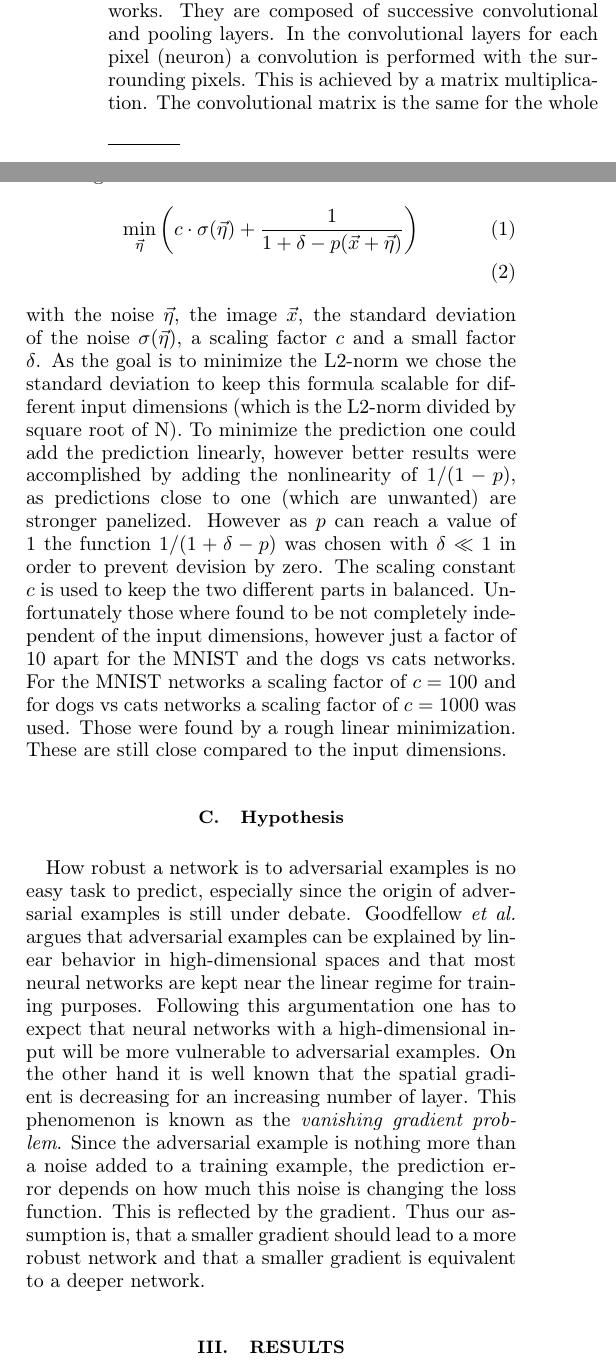
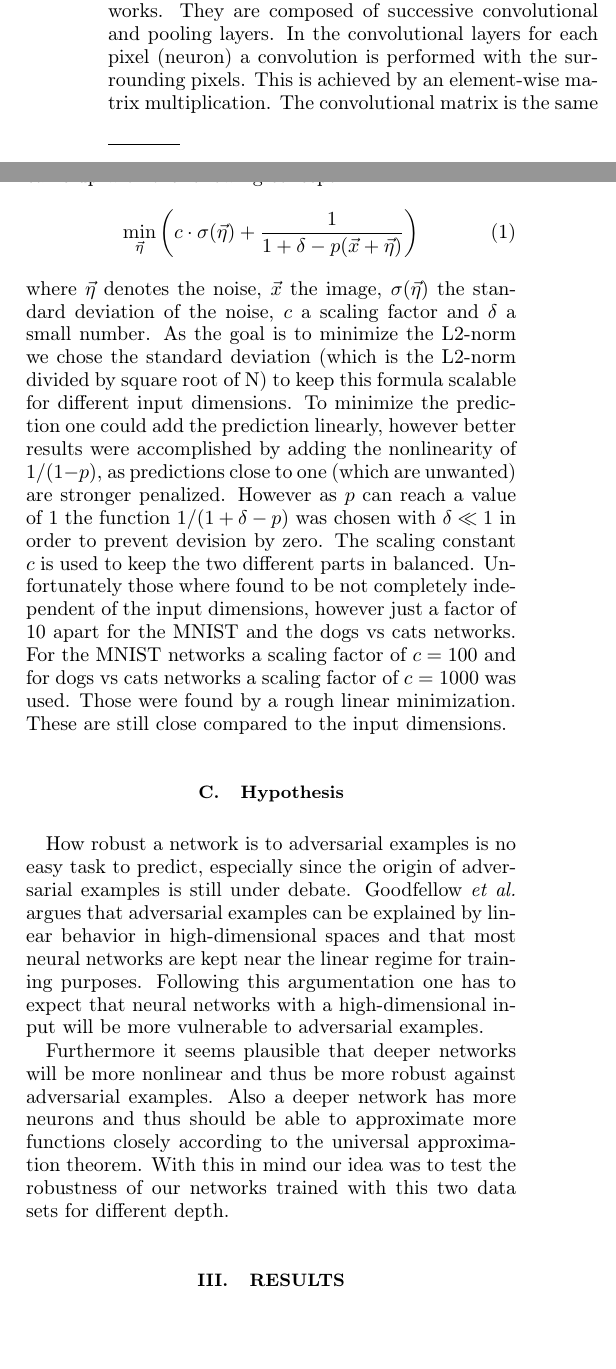
Before and after one commit to jdehning/adversarial-examples, a LaTeX problem sheet (report/report_adv_examples.tex): two parts of the columns of pages 1 and 2 of 5, joined at a grey line, cut so that both start at the same text, the shorter picture padded with empty space. Compiled offline with pdfLaTeX.

Commit message:
first corrections by Jan

```diff
--- a/report/report_adv_examples.tex
+++ b/report/report_adv_examples.tex
@@ -116,7 +116,7 @@ In course of the increasing use of neural networks the understanding of their we
 \subsection{Convolutional Neural Networks}
 
 
-In this analysis we only used convolutional neural networks. They are composed of successive convolutional and pooling layers. In the convolutional layers for each pixel (neuron) a convolution is performed with the surrounding pixels. This is achieved by a matrix multiplication. The convolutional matrix is the same for the whole image but typically for each convolutional layer a set of matrices are used, each one applied to the whole image. The results of the different convolutions are set as input for different ``maps'' in a convolutional layer. Between convolutional layers, pooling layers are inserted. They reduce the number of neurons of the previous layer by taking the maximum of a square of 2x2 neurons in our case. To counterbalance the reduced resolution the number of pixels, which is the number of maps of the following convolutional layers, is increased.
+In this analysis we only used convolutional neural networks. They are composed of successive convolutional and pooling layers. In the convolutional layers for each pixel (neuron) a convolution is performed with the surrounding pixels. This is achieved by an element-wise matrix multiplication. The convolutional matrix is the same for the whole image but typically for each convolutional layer a set of matrices are used, each one applied to the whole image. The results of the different convolutions are set as input for different ``maps'' in a convolutional layer. Between convolutional layers, pooling layers are inserted. They reduce the number of neurons of the previous layer by taking the maximum of a square of 2x2 neurons in our case. To counterbalance the reduced resolution the number of pixels, which is the number of maps of the following convolutional layers, is increased.
 
 At the end some fully connected layers are inserted. There every neuron is connected to every neuron from the previous layer.
 
@@ -146,2 +145,3 @@ with the noise $\vec{\eta}$, the image $\vec{x}$, the loss function of the neura
-The label with the smallest value of the loss function $J_{loss}$ will be predicted by the neural network. The idea is to perturb the image in a way, to increase this value for the true prediction, in order to decrease the possibility, that the true label will be predicted. One perturbs the image in direction of the gradient of the loss function with respect to the image input, as this is the direction in with the loss function will most increase. A linear approximation yields decent results, as deep neural networks are too linear to resist such a perturbation. Furthermore, as the size of the gradient can vary strongly, one needs to add some kind of normalization. The simplest way is to use the direction with a fixed distance. As this will always be a pixel value (0 - 255), for perfect adversarial examples one would achieve changes of only one color value, which would be invisible to the human eye. \cite{paperGrad}
+where $\vec{\eta}$ denotes the noise, $\vec{x}$ the image, $J_{loss}$ the loss function of the neural network for the true category,  $\nabla_{\vec{x}}$ the gradient regarding the pixel input and $\epsilon$ a constant factor.\\
+The label with the smallest value of the loss function $J_{loss}$ will be predicted by the neural network. The idea is to perturb the image in a way, to increase this value for the true prediction, in order to decrease the probability, that the true label will be predicted. One perturbs the image in direction of the gradient of the loss function with respect to the image input, as this is the direction in with the loss function will most increase. A linear approximation yields decent results, as deep neural networks are too linear to resist such a perturbation. Furthermore, as the size of the gradient can vary strongly, one needs to add some kind of normalization. The simplest way is to use the direction with a fixed distance. As this will always be a pixel value (0 - 255), for perfect adversarial examples one would achieve changes of only one color value, which would be invisible to the human eye. \cite{paperGrad}
 \subsubsection*{Minimize method}
@@ -149,13 +149,15 @@ This method is based on the one presented by \citeauthor{paperMinimize}, who pro
 \begin{align}
-\min_{\vec{\eta}} \left( c \cdot \sigma(\vec{\eta}) + \frac{1}{1 + \delta - p(\vec{x}+\vec{\eta})} \right) & \label{eq:minimize}\\
+\min_{\vec{\eta}} \left( c \cdot \sigma(\vec{\eta}) + \frac{1}{1 + \delta - p(\vec{x}+\vec{\eta})} \right) & \label{eq:minimize}
 \end{align}
-with the noise $\vec{\eta}$, the image $\vec{x}$, the standard deviation of the noise $\sigma (\vec{\eta})$, a scaling factor $c$ and a small factor $\delta$. As the goal is to minimize the L2-norm we chose the standard deviation to keep this formula scalable for different input dimensions (which is the L2-norm divided by square root of N). To minimize the prediction one could add the prediction linearly, however better results were accomplished by adding the nonlinearity of $1/(1-p)$, as predictions close to one (which are unwanted) are stronger panelized. However as $p$ can reach a value of $1$ the function $1/(1 + \delta - p)$ was chosen with $\delta \ll 1$ in order to prevent devision by zero. The scaling constant $c$ is used to keep the two different parts in balanced. Unfortunately those where found to be not completely independent of the input dimensions, however just a factor of 10 apart for the MNIST and the dogs vs cats networks. For the MNIST networks a scaling factor of $c = 100$ and for dogs vs cats networks a scaling factor of $c = 1000$ was used. Those were found by a rough linear minimization. These are still close compared to the input dimensions.
+where $\vec{\eta}$ denotes the noise, $\vec{x}$ the image, $\sigma (\vec{\eta})$ the standard deviation of the noise, $c$ a scaling factor and $\delta$ a small number. As the goal is to minimize the L2-norm we chose the standard deviation (which is the L2-norm divided by square root of N) to keep this formula scalable for different input dimensions. To minimize the prediction one could add the prediction linearly, however better results were accomplished by adding the nonlinearity of $1/(1-p)$, as predictions close to one (which are unwanted) are stronger penalized. However as $p$ can reach a value of $1$ the function $1/(1 + \delta - p)$ was chosen with $\delta \ll 1$ in order to prevent devision by zero. The scaling constant $c$ is used to keep the two different parts in balanced. Unfortunately those where found to be not completely independent of the input dimensions, however just a factor of 10 apart for the MNIST and the dogs vs cats networks. For the MNIST networks a scaling factor of $c = 100$ and for dogs vs cats networks a scaling factor of $c = 1000$ was used. Those were found by a rough linear minimization. These are still close compared to the input dimensions.
 
 \subsection{Hypothesis}
 \label{sec:hypothesis}
 
 How robust a network is to adversarial examples is no easy task to predict, especially since the origin of adversarial examples is still under debate. \citeauthor{paperGrad} argues that adversarial examples can be explained by linear behavior in high-dimensional spaces and that most neural networks are kept near the linear regime for training purposes. Following this argumentation one has to expect that neural networks with a high-dimensional input will be more vulnerable to adversarial examples.
-On the other hand it is well known that the spatial gradient is decreasing for an increasing number of layer. This phenomenon is known as the \emph{vanishing gradient problem}. Since the adversarial example is nothing more than a noise added to a training example, the prediction error depends on how much this noise is changing the loss function. This is reflected by the gradient. Thus our assumption is, that a smaller gradient should lead to a more robust network and that a smaller gradient is equivalent to a deeper network.
+
+Furthermore it seems plausible that deeper networks will be more nonlinear and thus be more robust against adversarial examples. Also a deeper network has more neurons and thus should be able to approximate more functions closely according to the universal approximation theorem. With this in mind our idea was to test the robustness of our networks trained with this two data sets for different depth.
+%On the other hand it is well known that the spatial gradient is decreasing for an increasing number of layer. This phenomenon is known as the \emph{vanishing gradient problem}. Since the adversarial example is nothing more than a noise added to a training example, the prediction error depends on how much this noise is changing the loss function. This is reflected by the gradient. Thus our assumption is, that a smaller gradient should lead to a more robust network and that a smaller gradient is equivalent to a deeper network.
 
 
 
```
Also changed, not shown: report/report_adv_examples.tex (5 more changed lines).
